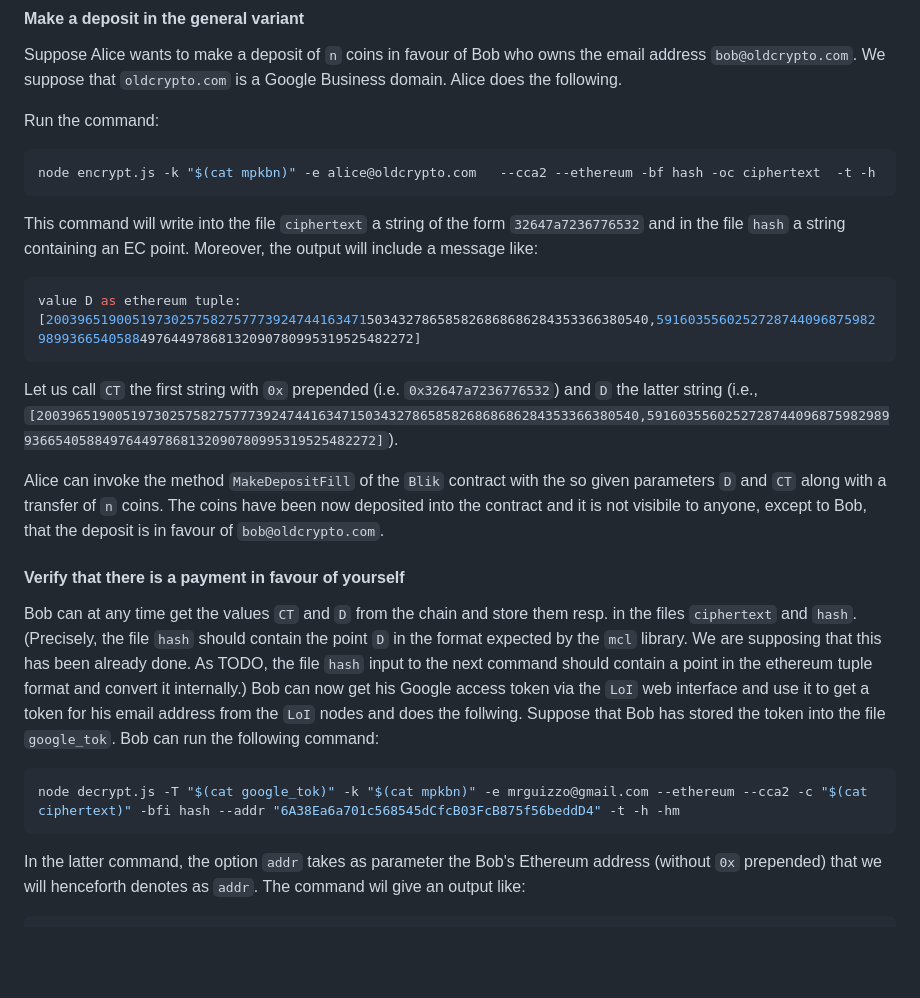
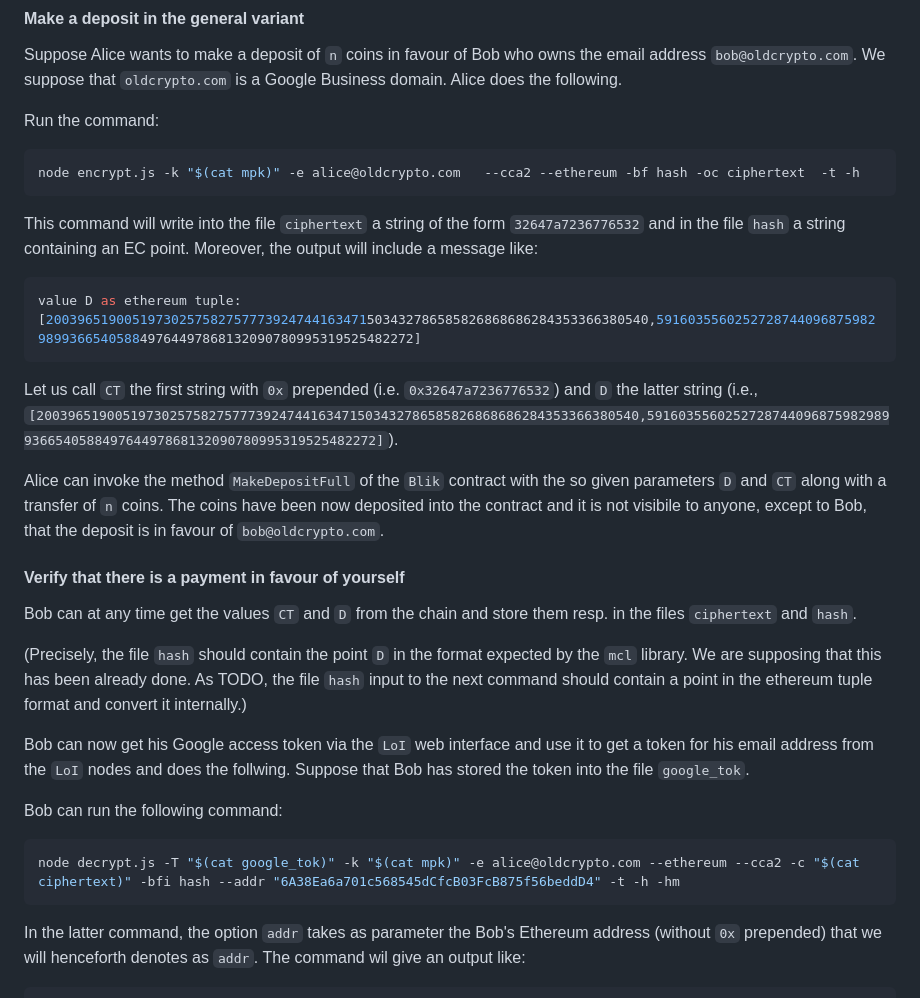
Before and after one commit to vincenzoiovino/LoI.SmartContracts, a Markdown page: README.md, the part around one of its changes. GitHub-like rendering; blank space fills up the shorter version.

Commit message:
Blik full

````diff
--- a/README.md
+++ b/README.md
@@ -58,7 +60,7 @@ Alice does the following.
 
 Run the command:
 ```bash
-node encrypt.js -k "$(cat mpkbn)" -e alice@oldcrypto.com   --cca2 --ethereum -bf hash -oc ciphertext  -t -h
+node encrypt.js -k "$(cat mpk)" -e alice@oldcrypto.com   --cca2 --ethereum -bf hash -oc ciphertext  -t -h
 ```
 This command will write into the file `ciphertext` a string of the form `32647a7236776532` and in the file `hash` a string containing an EC point.
 Moreover, the output will include a message like:
@@ -67,15 +69,18 @@ value D as ethereum tuple: [2003965190051973025758275777392474416347150343278658
 ```
 Let us call `CT` the first string with `0x` prepended (i.e. `0x32647a7236776532`) and `D` the latter string (i.e., `[20039651900519730257582757773924744163471503432786585826868686284353366380540,5916035560252728744096875982989936654058849764497868132090780995319525482272]`).
 
-Alice can invoke the method `MakeDepositFill` of the `Blik` contract with the so given parameters `D` and `CT` along with a transfer of `n` coins.
+Alice can invoke the method `MakeDepositFull` of the `Blik` contract with the so given parameters `D` and `CT` along with a transfer of `n` coins.
 The coins have been now deposited into the contract and it is not visibile to anyone, except to Bob, that the deposit is in favour of `bob@oldcrypto.com`.
 #### Verify that there is a payment in favour of yourself
 Bob can at any time get the values `CT` and `D` from the chain and store them resp. in the files `ciphertext` and `hash`.
+
 (Precisely, the file `hash` should contain the point `D` in the format expected by the `mcl` library. We are supposing that this has been already done. As TODO, the file `hash` input to the next command should contain a point in the ethereum tuple format and convert it internally.)
+
 Bob can now get his Google access token via the `LoI` web interface and use it to get a token for his email address from the `LoI` nodes and does the follwing. Suppose that Bob has stored the token into the file `google_tok`.
+
 Bob can run the following command:
 ```bash
-node decrypt.js -T "$(cat google_tok)" -k "$(cat mpkbn)" -e mrguizzo@gmail.com --ethereum --cca2 -c "$(cat ciphertext)" -bfi hash --addr "6A38Ea6a701c568545dCfcB03FcB875f56beddD4" -t -h -hm
+node decrypt.js -T "$(cat google_tok)" -k "$(cat mpk)" -e alice@oldcrypto.com --ethereum --cca2 -c "$(cat ciphertext)" -bfi hash --addr "6A38Ea6a701c568545dCfcB03FcB875f56beddD4" -t -h -hm
 ```
 In the latter command, the option `addr` takes as parameter the Bob's Ethereum address (without `0x` prepended) that we will henceforth denotes as `addr`.
 The command wil give an output like:
````
Also changed, not shown: other parts of README.md (+2 -0 lines).
